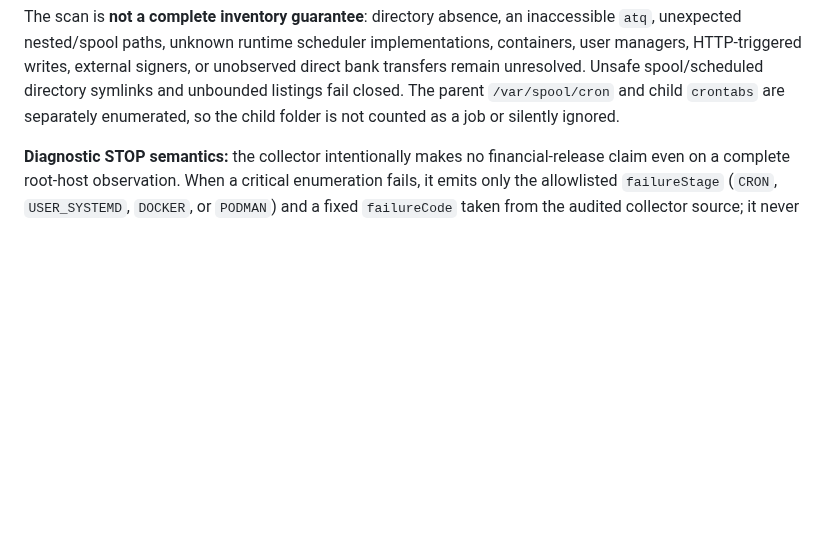
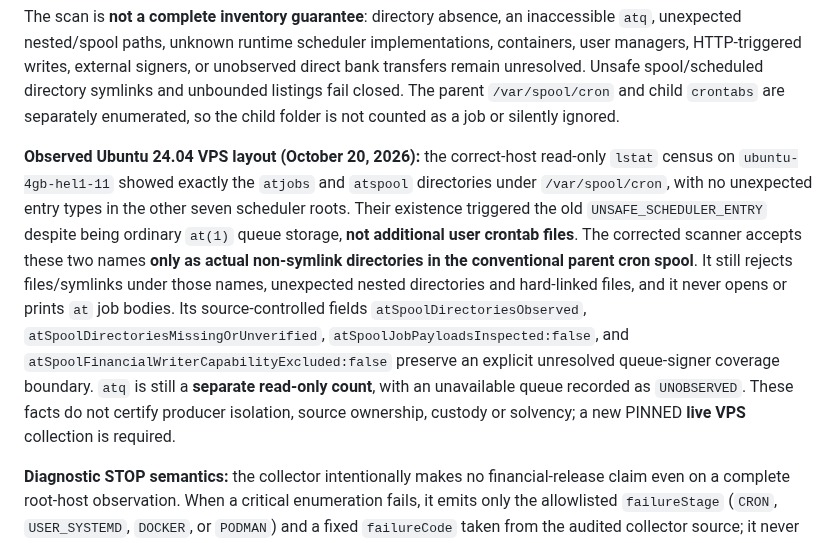
Before and after one commit to Emaren/wolochain, a Markdown page: docs/mainnet-settlement-runbook.md, the part around the change. GitHub-like rendering; blank space fills up the shorter version.

Commit message:
docs(finance-held): explain verified Ubuntu at spool layouts and unresolved at-job custody

```diff
--- a/docs/mainnet-settlement-runbook.md
+++ b/docs/mainnet-settlement-runbook.md
@@ -177,6 +177,25 @@ external signers, or unobserved direct bank transfers remain unresolved. Unsafe
 spool/scheduled directory symlinks and unbounded listings fail closed.
 The parent `/var/spool/cron` and child `crontabs` are separately enumerated,
 so the child folder is not counted as a job or silently ignored.
+
+**Observed Ubuntu 24.04 VPS layout (October 20, 2026):** the correct-host
+read-only `lstat` census on `ubuntu-4gb-hel1-11` showed exactly the
+`atjobs` and `atspool` directories under `/var/spool/cron`, with no
+unexpected entry types in the other seven scheduler roots. Their existence
+triggered the old `UNSAFE_SCHEDULER_ENTRY` despite being ordinary `at(1)`
+queue storage, **not additional user crontab files**. The corrected scanner
+accepts these two names **only as actual non-symlink directories in the
+conventional parent cron spool**. It still rejects files/symlinks under those
+names, unexpected nested directories and hard-linked files, and it never
+opens or prints `at` job bodies. Its source-controlled fields
+`atSpoolDirectoriesObserved`, `atSpoolDirectoriesMissingOrUnverified`,
+`atSpoolJobPayloadsInspected:false`, and
+`atSpoolFinancialWriterCapabilityExcluded:false` preserve an explicit
+unresolved queue-signer coverage boundary. `atq` is still a **separate
+read-only count**, with an unavailable queue recorded as `UNOBSERVED`.
+These facts do not certify producer isolation, source ownership, custody or
+solvency; a new PINNED **live VPS** collection is required.
+
 
 **Diagnostic STOP semantics:** the collector intentionally makes no
 financial-release claim even on a complete root-host observation. When a
```
